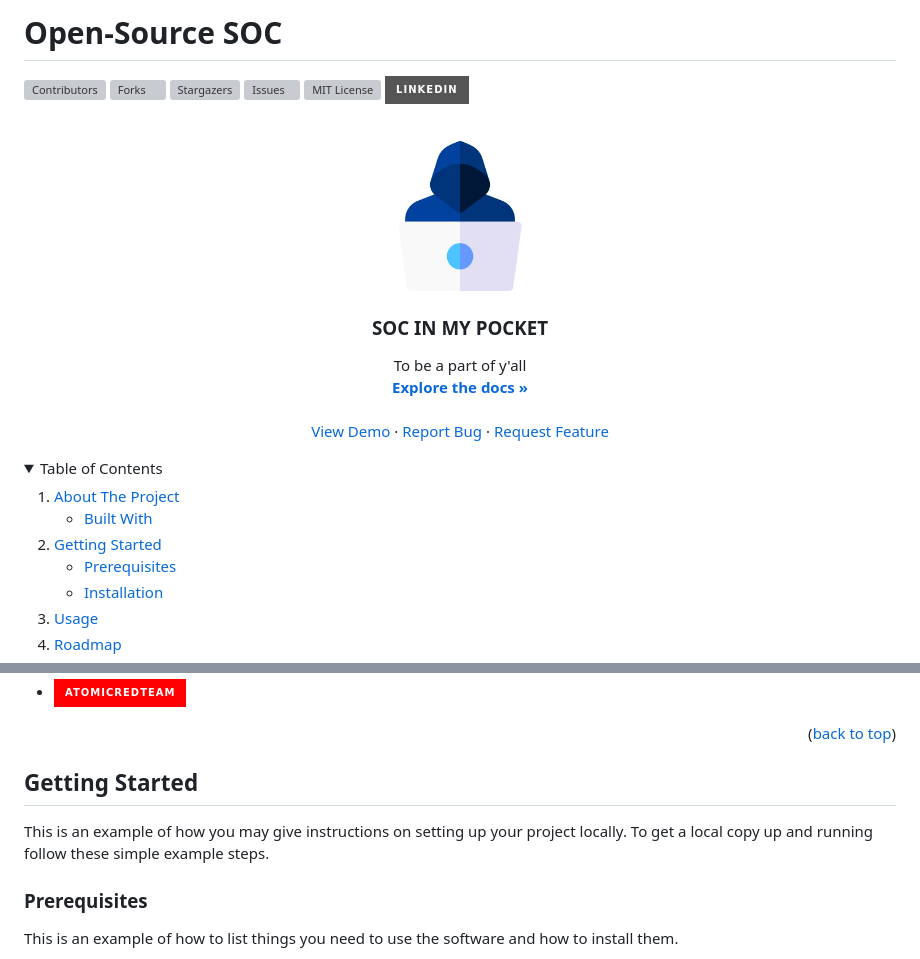
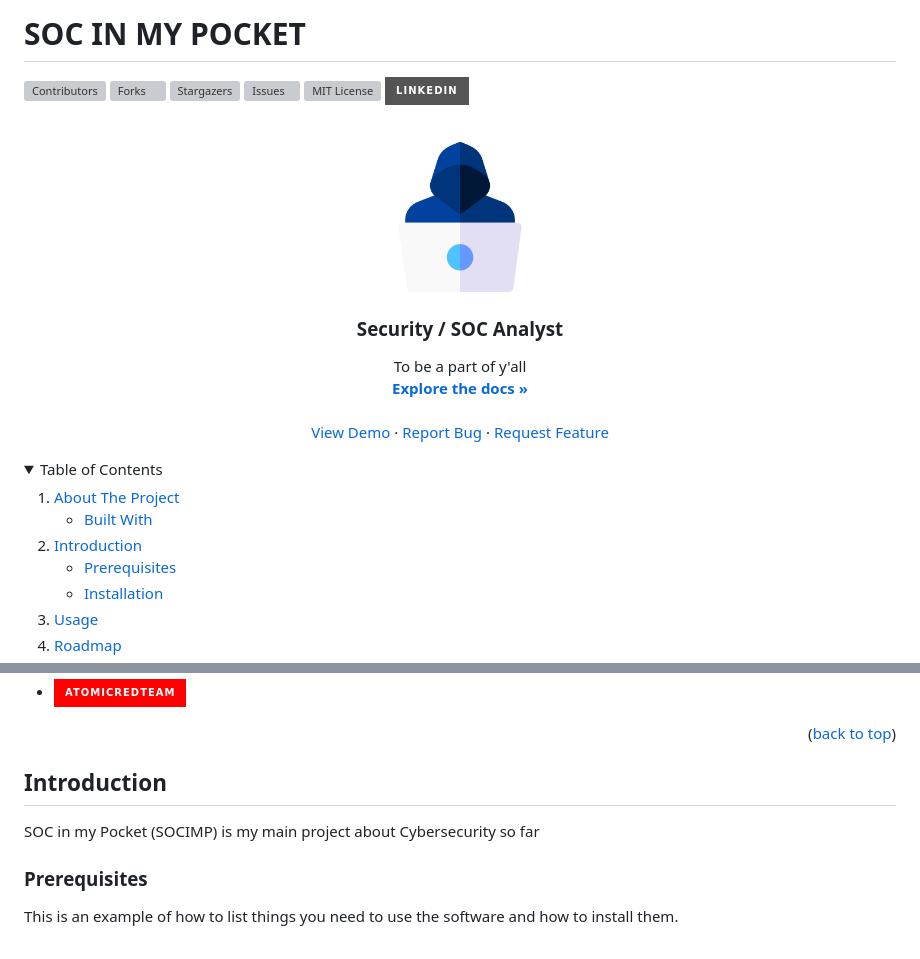
Before and after one commit to phamthanhsang-cs/SOC-in-my-Pocket, a Markdown page: README.md, 2 parts joined by grey strips. GitHub-like rendering; folded sections open; badges without logos; grey boxes are pictures that could not be loaded.

```diff
--- a/README.md
+++ b/README.md
@@ -1,4 +1,4 @@
-# Open-Source SOC
+# SOC IN MY POCKET
 
 <a id="readme-top"></a>
 
@@ -18,7 +18,7 @@
     <img src="images/blueteam.png" alt="Logo" width="150" height="150">
   </a>
 
-<h3 align="center">SOC IN MY POCKET</h3>
+<h3 align="center">Security / SOC Analyst</h3>
 
   <p align="center">
    To be a part of y'all
@@ -47,7 +47,7 @@
       </ul>
     </li>
     <li>
-      <a href="#getting-started">Getting Started</a>
+      <a href="#introduction">Introduction</a>
       <ul>
         <li><a href="#prerequisites">Prerequisites</a></li>
         <li><a href="#installation">Installation</a></li>
@@ -93,10 +93,9 @@
 
 
 <!-- GETTING STARTED -->
-## Getting Started
+## Introduction
 
-This is an example of how you may give instructions on setting up your project locally.
-To get a local copy up and running follow these simple example steps.
+SOC in my Pocket (SOCIMP) is my main project about Cybersecurity so far
 
 ### Prerequisites
 
```
